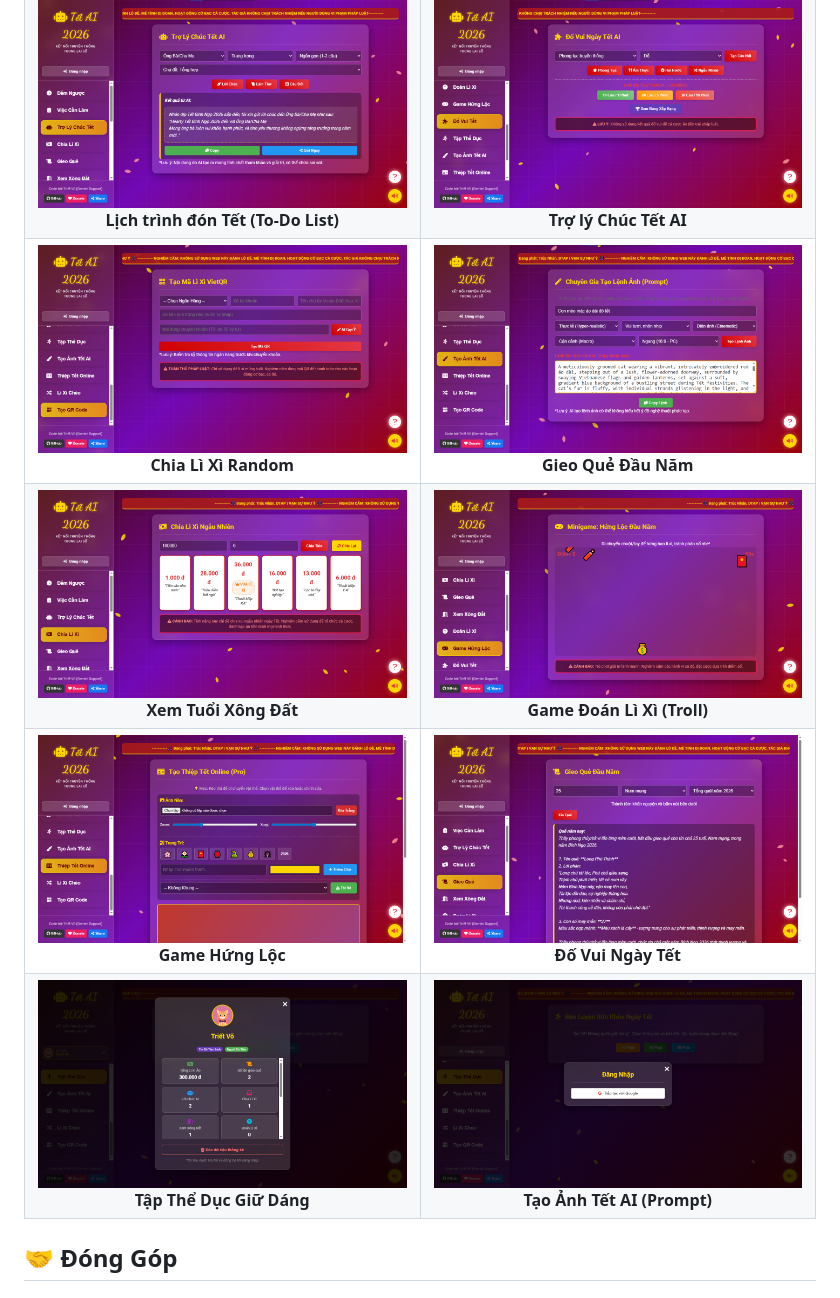
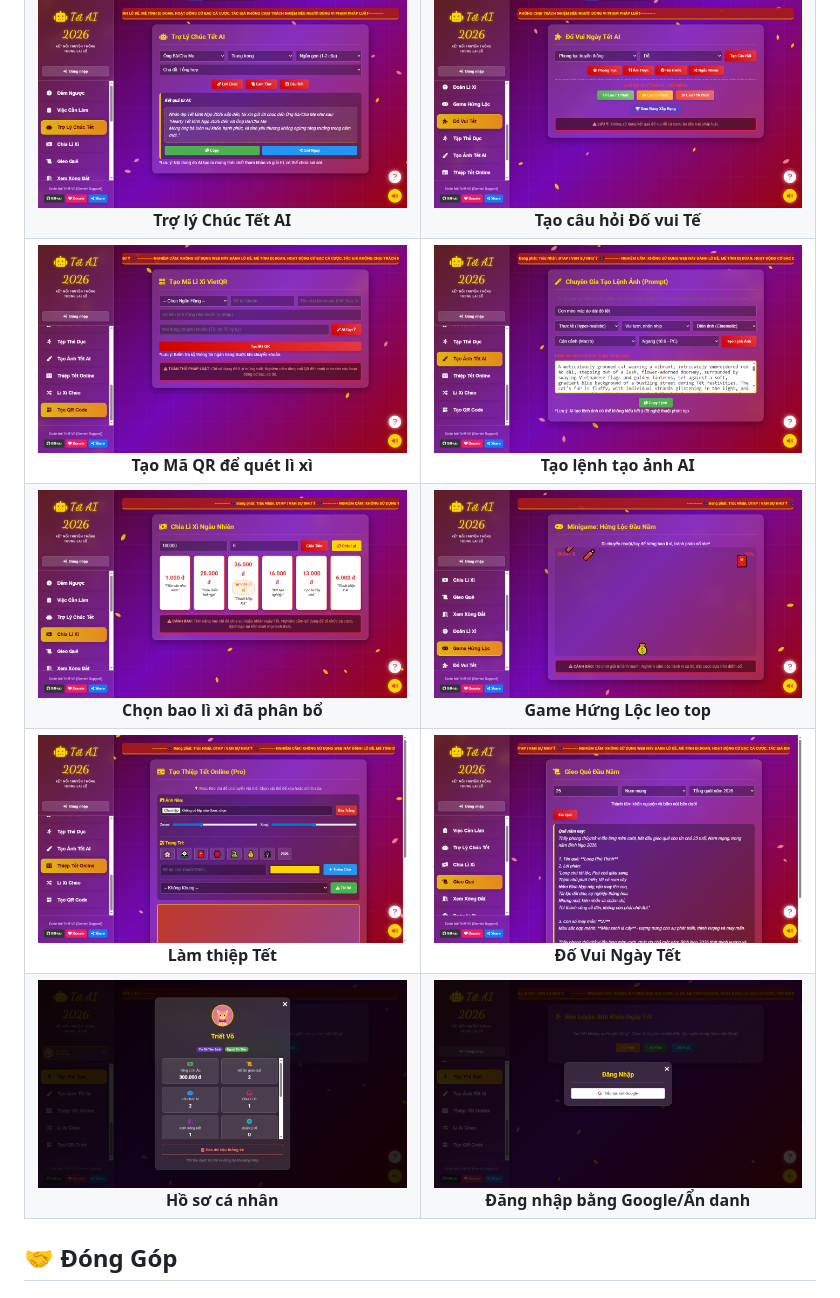
Before and after one commit to trietpko2002/web_tet_ai_cong_nghe_so, a Markdown page: README.md, the part around the change. Rendered like a GitHub page.

```diff
--- a/README.md
+++ b/README.md
@@ -141,43 +141,43 @@ Dự án này tối ưu để triển khai lên **Vercel**.
     <td>
       <img src="./img_readme/2.png" width="100%">
       <br>
-      <center><b>Lịch trình đón Tết (To-Do List)</b></center>
+      <center><b>Trợ lý Chúc Tết AI</b></center>
     </td>
     <td>
       <img src="./img_readme/3.png" width="100%">
       <br>
-      <center><b>Trợ lý Chúc Tết AI</b></center>
+      <center><b>Tạo câu hỏi Đố vui Tế</b></center>
     </td>
   </tr>
   <tr>
     <td>
       <img src="./img_readme/4.png" width="100%">
       <br>
-      <center><b>Chia Lì Xì Random</b></center>
+      <center><b>Tạo Mã QR để quét lì xì</b></center>
     </td>
     <td>
       <img src="./img_readme/5.png" width="100%">
       <br>
-      <center><b>Gieo Quẻ Đầu Năm</b></center>
+      <center><b>Tạo lệnh tạo ảnh AI</b></center>
     </td>
   </tr>
   <tr>
     <td>
       <img src="./img_readme/6.png" width="100%">
       <br>
-      <center><b>Xem Tuổi Xông Đất</b></center>
+      <center><b>Chọn bao lì xì đã phân bổ</b></center>
     </td>
     <td>
       <img src="./img_readme/7.png" width="100%">
       <br>
-      <center><b>Game Đoán Lì Xì (Troll)</b></center>
+      <center><b>Game Hứng Lộc leo top</b></center>
     </td>
   </tr>
   <tr>
     <td>
       <img src="./img_readme/8.png" width="100%">
       <br>
-      <center><b>Game Hứng Lộc</b></center>
+      <center><b>Làm thiệp Tết</b></center>
     </td>
     <td>
       <img src="./img_readme/9.png" width="100%">
@@ -189,12 +189,12 @@ Dự án này tối ưu để triển khai lên **Vercel**.
     <td>
       <img src="./img_readme/10.png" width="100%">
       <br>
-      <center><b>Tập Thể Dục Giữ Dáng</b></center>
+      <center><b>Hồ sơ cá nhân</b></center>
     </td>
     <td>
       <img src="./img_readme/11.png" width="100%">
       <br>
-      <center><b>Tạo Ảnh Tết AI (Prompt)</b></center>
+      <center><b>Đăng nhập bằng Google/Ẩn danh</b></center>
     </td>
   </tr>
 </table>
```
